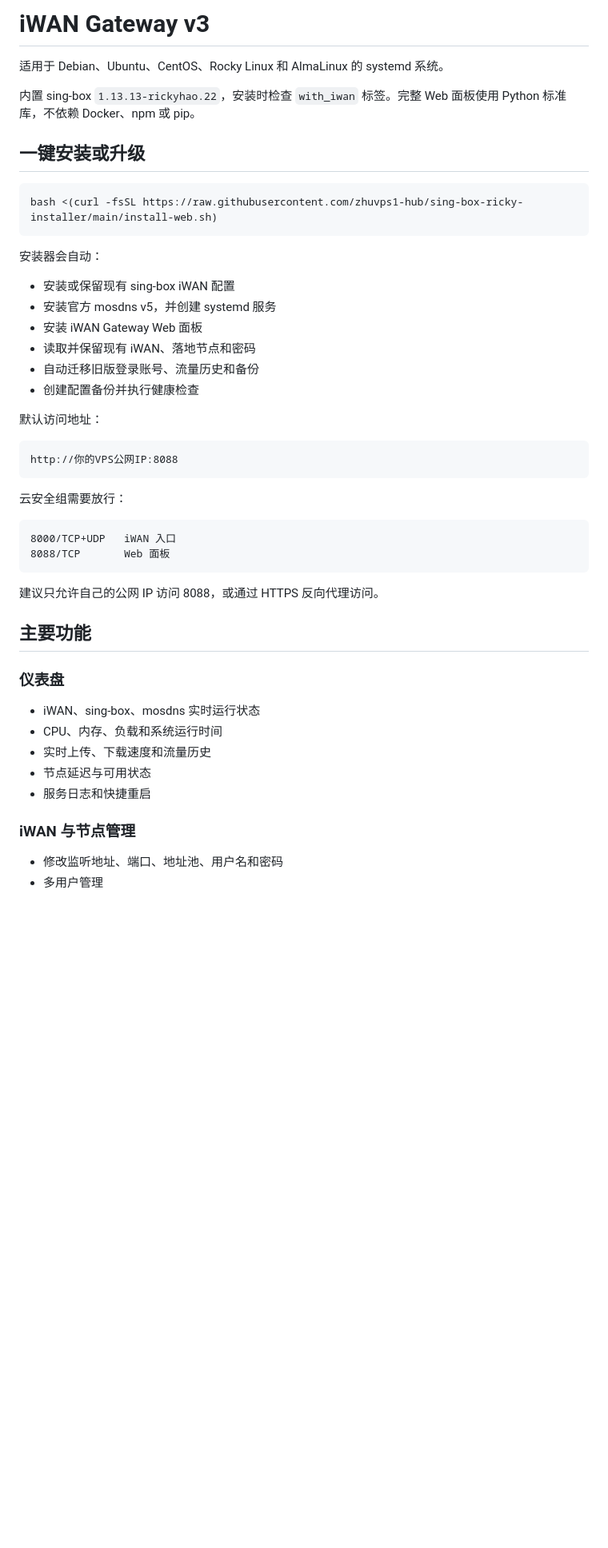
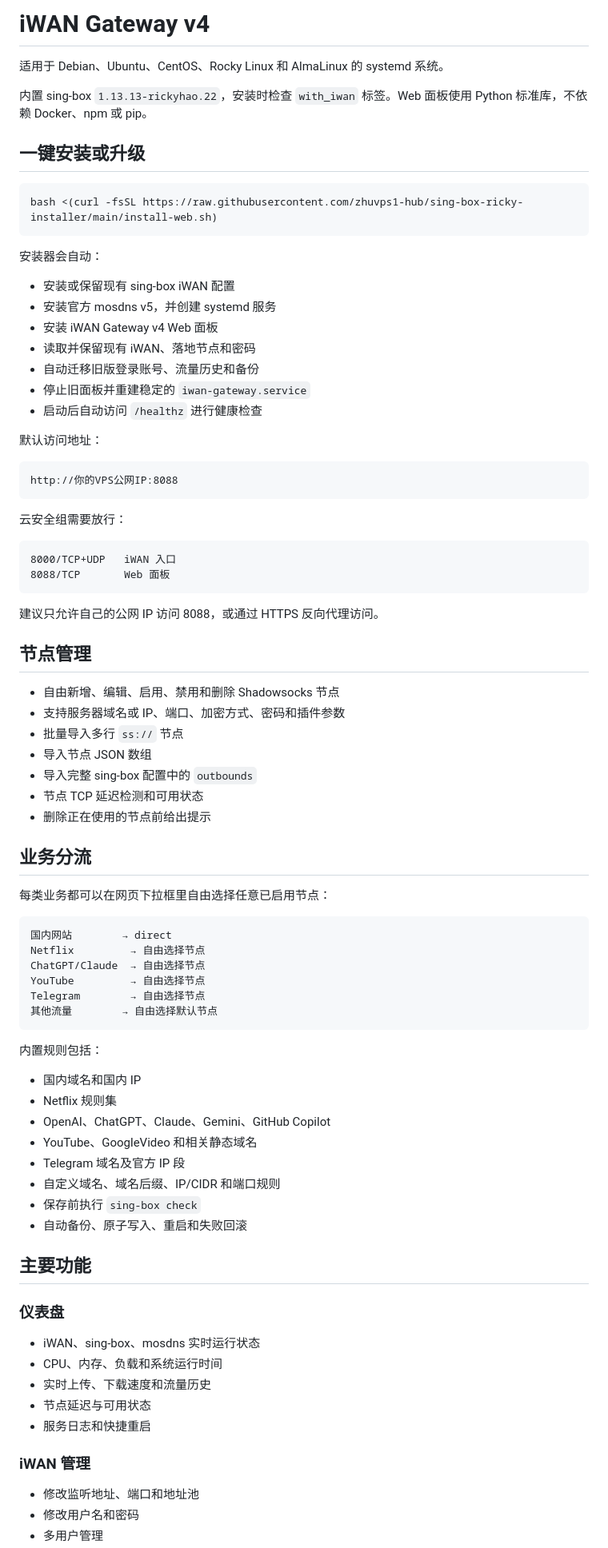
Before and after one commit to zhuvps1-hub/sing-box-ricky-installer, a Markdown page: README.md, the part around one of its changes. Shown at 80% size. Rendered like a GitHub page; blank space fills up the shorter version.

Commit message:
Document iWAN Gateway v4 routing and node management

````diff
--- a/README.md
+++ b/README.md
@@ -1,8 +1,8 @@
-# iWAN Gateway v3
+# iWAN Gateway v4
 
 适用于 Debian、Ubuntu、CentOS、Rocky Linux 和 AlmaLinux 的 systemd 系统。
 
-内置 sing-box `1.13.13-rickyhao.22`，安装时检查 `with_iwan` 标签。完整 Web 面板使用 Python 标准库，不依赖 Docker、npm 或 pip。
+内置 sing-box `1.13.13-rickyhao.22`，安装时检查 `with_iwan` 标签。Web 面板使用 Python 标准库，不依赖 Docker、npm 或 pip。
 
 ## 一键安装或升级
 
@@ -14,10 +14,11 @@ bash <(curl -fsSL https://raw.githubusercontent.com/zhuvps1-hub/sing-box-ricky-i
 
 - 安装或保留现有 sing-box iWAN 配置
 - 安装官方 mosdns v5，并创建 systemd 服务
-- 安装 iWAN Gateway Web 面板
+- 安装 iWAN Gateway v4 Web 面板
 - 读取并保留现有 iWAN、落地节点和密码
 - 自动迁移旧版登录账号、流量历史和备份
-- 创建配置备份并执行健康检查
+- 停止旧面板并重建稳定的 `iwan-gateway.service`
+- 启动后自动访问 `/healthz` 进行健康检查
 
 默认访问地址：
 
@@ -34,6 +35,40 @@ http://你的VPS公网IP:8088
 
 建议只允许自己的公网 IP 访问 8088，或通过 HTTPS 反向代理访问。
 
+## 节点管理
+
+- 自由新增、编辑、启用、禁用和删除 Shadowsocks 节点
+- 支持服务器域名或 IP、端口、加密方式、密码和插件参数
+- 批量导入多行 `ss://` 节点
+- 导入节点 JSON 数组
+- 导入完整 sing-box 配置中的 `outbounds`
+- 节点 TCP 延迟检测和可用状态
+- 删除正在使用的节点前给出提示
+
+## 业务分流
+
+每类业务都可以在网页下拉框里自由选择任意已启用节点：
+
+```text
+国内网站        → direct
+Netflix         → 自由选择节点
+ChatGPT/Claude  → 自由选择节点
+YouTube         → 自由选择节点
+Telegram        → 自由选择节点
+其他流量        → 自由选择默认节点
+```
+
+内置规则包括：
+
+- 国内域名和国内 IP
+- Netflix 规则集
+- OpenAI、ChatGPT、Claude、Gemini、GitHub Copilot
+- YouTube、GoogleVideo 和相关静态域名
+- Telegram 域名及官方 IP 段
+- 自定义域名、域名后缀、IP/CIDR 和端口规则
+- 保存前执行 `sing-box check`
+- 自动备份、原子写入、重启和失败回滚
+
 ## 主要功能
 
 ### 仪表盘
@@ -44,7 +79,8 @@ http://你的VPS公网IP:8088
 - 节点延迟与可用状态
 - 服务日志和快捷重启
 
-### iWAN 与节点管理
+### iWAN 管理
 
-- 修改监听地址、端口、地址池、用户名和密码
+- 修改监听地址、端口和地址池
+- 修改用户名和密码
 - 多用户管理
````
Also changed, not shown: other parts of README.md (+12 -13 lines).
